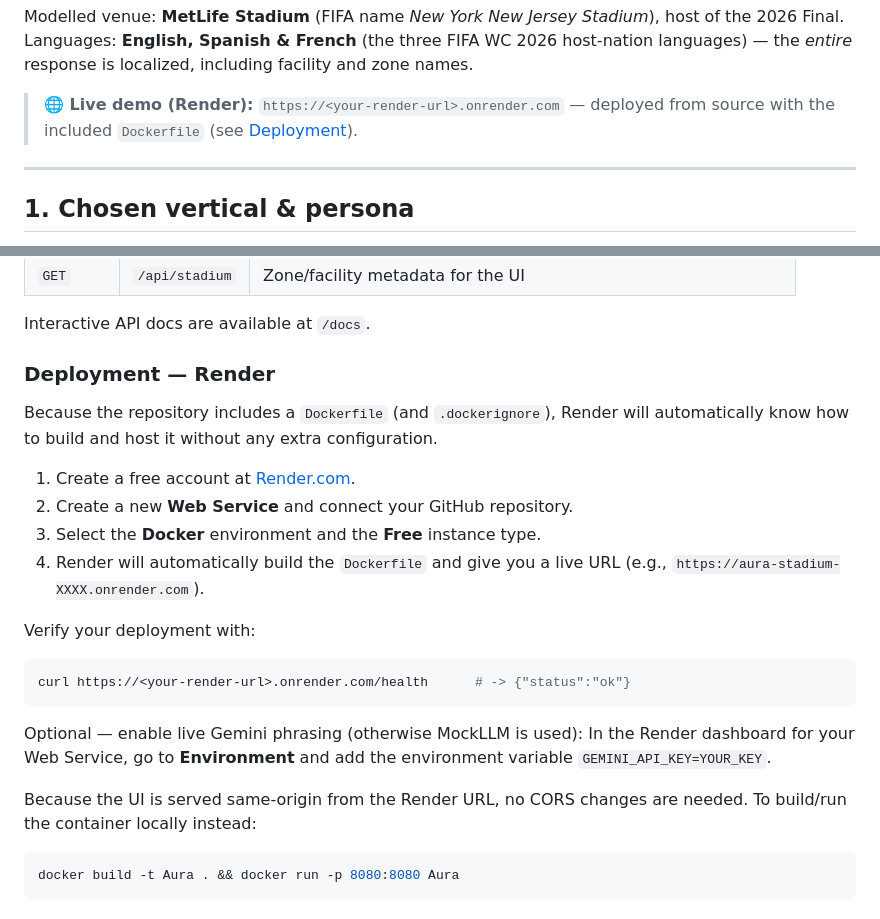
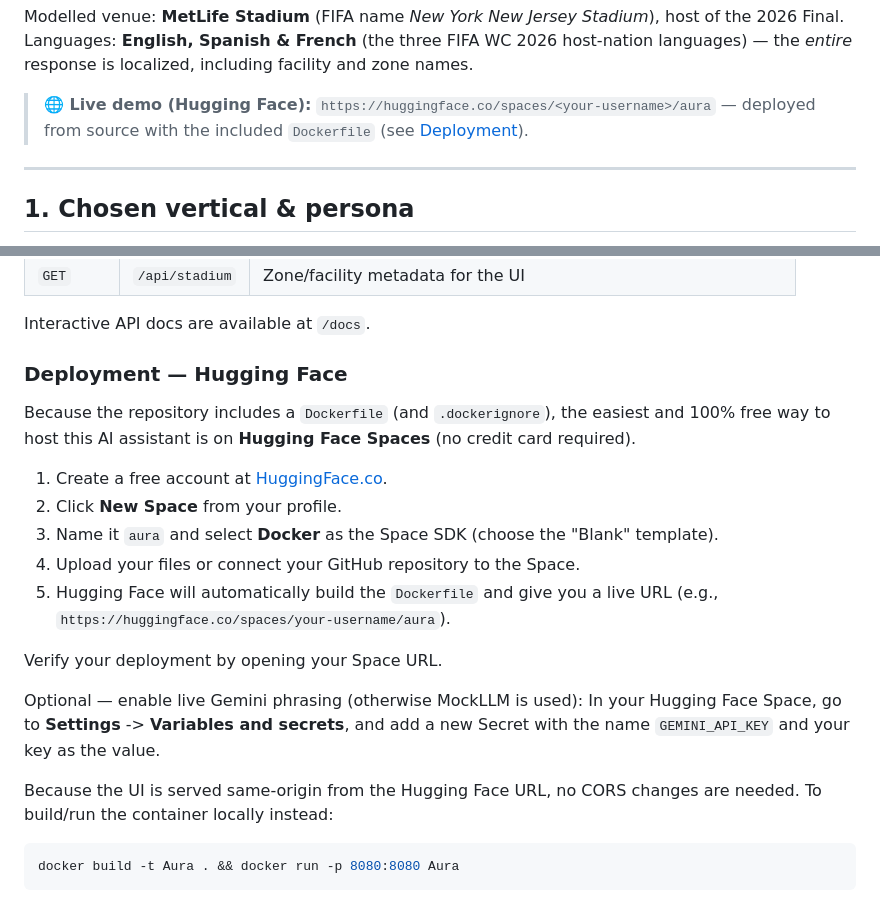
Before and after one commit to Yuvaakhil18/prompt_wars_4, a Markdown page: README.md, 2 parts joined by grey strips. GitHub-like rendering.

Commit message:
Update deployment instructions to use Hugging Face Spaces

````diff
--- a/README.md
+++ b/README.md
@@ -13,5 +13,5 @@ host of the 2026 Final. Languages: **English, Spanish & French** (the three
 FIFA WC 2026 host-nation languages) — the *entire* response is localized,
 including facility and zone names.
 
-> **🌐 Live demo (Render):** `https://<your-render-url>.onrender.com`
+> **🌐 Live demo (Hugging Face):** `https://huggingface.co/spaces/<your-username>/aura`
 > — deployed from source with the included `Dockerfile` (see
@@ -111,25 +111,22 @@ high-contrast theme that also enables the visual (screen-reader) path.
 
 Interactive API docs are available at `/docs`.
 
-### Deployment — Render
+### Deployment — Hugging Face
 
-Because the repository includes a `Dockerfile` (and `.dockerignore`), Render will automatically know how to build and host it without any extra configuration.
+Because the repository includes a `Dockerfile` (and `.dockerignore`), the easiest and 100% free way to host this AI assistant is on **Hugging Face Spaces** (no credit card required).
 
-1. Create a free account at [Render.com](https://render.com/).
-2. Create a new **Web Service** and connect your GitHub repository.
-3. Select the **Docker** environment and the **Free** instance type.
-4. Render will automatically build the `Dockerfile` and give you a live URL (e.g., `https://aura-stadium-XXXX.onrender.com`).
+1. Create a free account at [HuggingFace.co](https://huggingface.co/join).
+2. Click **New Space** from your profile.
+3. Name it `aura` and select **Docker** as the Space SDK (choose the "Blank" template).
+4. Upload your files or connect your GitHub repository to the Space.
+5. Hugging Face will automatically build the `Dockerfile` and give you a live URL (e.g., `https://huggingface.co/spaces/your-username/aura`).
 
-Verify your deployment with:
-
-```bash
-curl https://<your-render-url>.onrender.com/health      # -> {"status":"ok"}
-```
+Verify your deployment by opening your Space URL.
 
 Optional — enable live Gemini phrasing (otherwise MockLLM is used):
-In the Render dashboard for your Web Service, go to **Environment** and add the environment variable `GEMINI_API_KEY=YOUR_KEY`.
+In your Hugging Face Space, go to **Settings** -> **Variables and secrets**, and add a new Secret with the name `GEMINI_API_KEY` and your key as the value.
 
-Because the UI is served same-origin from the Render URL, no CORS changes are
+Because the UI is served same-origin from the Hugging Face URL, no CORS changes are
 needed. To build/run the container locally instead:
 
 ```bash
````
Also changed, not shown: other parts of README.md (+1 -1 lines).
